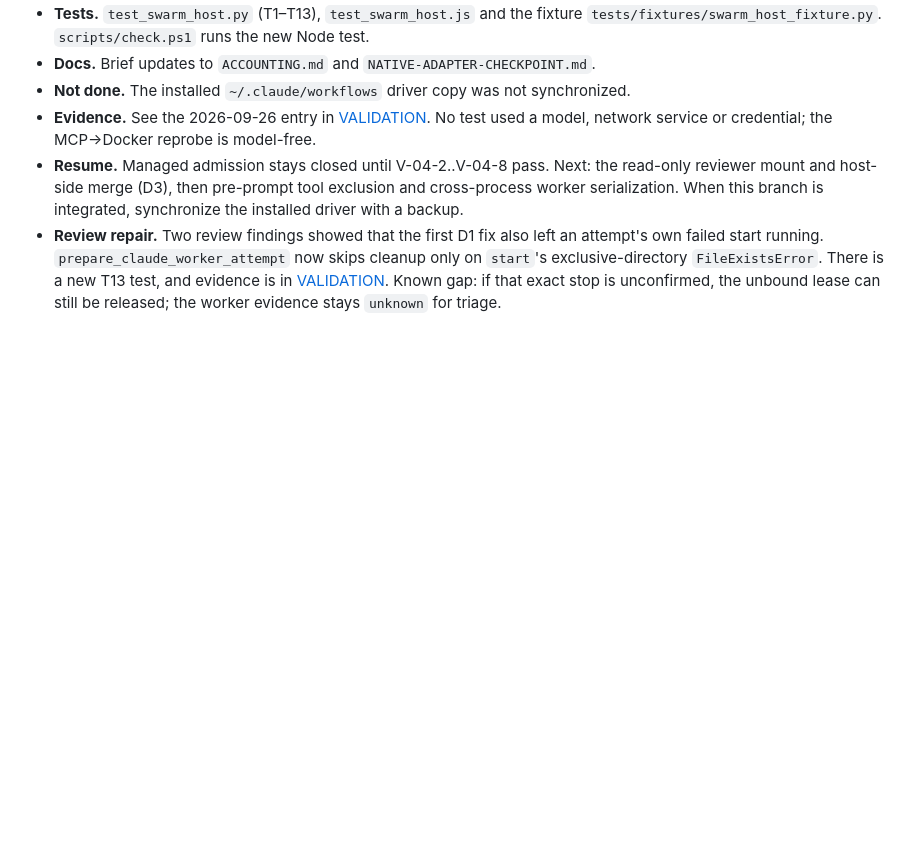
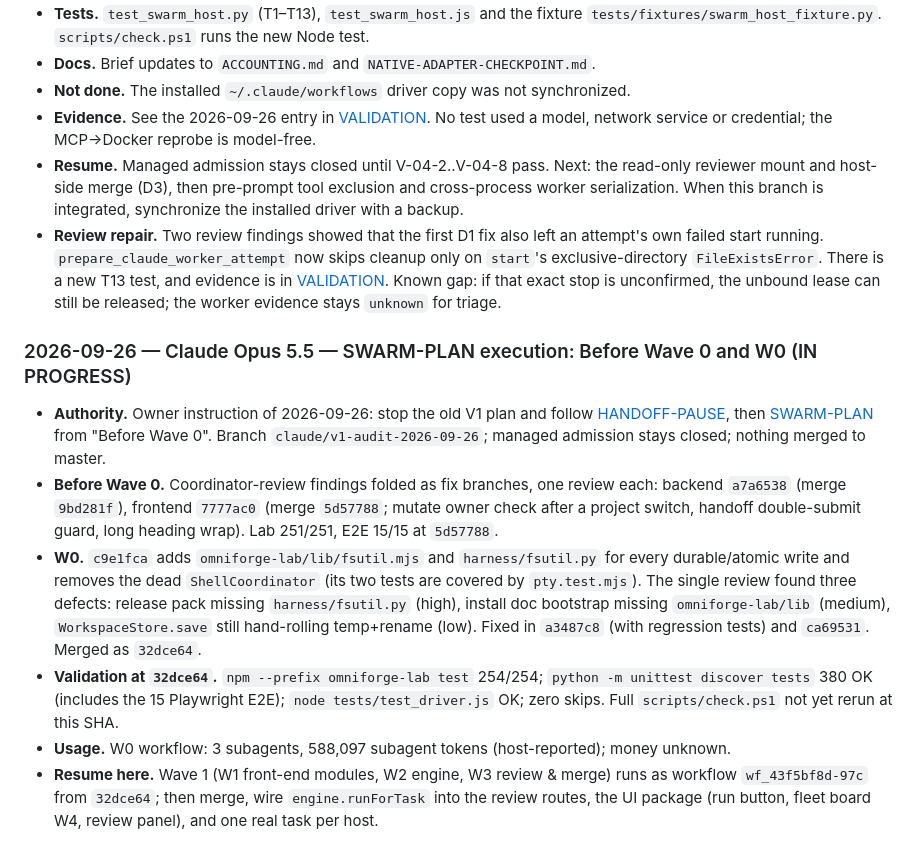
Before and after one commit to ymauhn/omniharness, a Markdown page: docs/t13/TICKET-HANDOFF-CLAUDE.md, the part around the change. Drawn GitHub-style; blank space fills up the shorter version.

Commit message:
docs(omniforge): journal the swarm-plan start, W0 merge and its evidence
Co-Authored-By: Claude Opus 5.5 (1M context) <noreply@anthropic.com>

```diff
--- a/docs/t13/TICKET-HANDOFF-CLAUDE.md
+++ b/docs/t13/TICKET-HANDOFF-CLAUDE.md
@@ -389,3 +389,12 @@ Merge update: [PR #8](https://github.com/ymauhn/omniharness/pull/8) was attached
 - **Evidence.** See the 2026-09-26 entry in [VALIDATION](VALIDATION.md). No test used a model, network service or credential; the MCP→Docker reprobe is model-free.
 - **Resume.** Managed admission stays closed until V-04-2..V-04-8 pass. Next: the read-only reviewer mount and host-side merge (D3), then pre-prompt tool exclusion and cross-process worker serialization. When this branch is integrated, synchronize the installed driver with a backup.
 - **Review repair.** Two review findings showed that the first D1 fix also left an attempt's own failed start running. `prepare_claude_worker_attempt` now skips cleanup only on `start`'s exclusive-directory `FileExistsError`. There is a new T13 test, and evidence is in [VALIDATION](VALIDATION.md). Known gap: if that exact stop is unconfirmed, the unbound lease can still be released; the worker evidence stays `unknown` for triage.
+
+### 2026-09-26 — Claude Opus 5.5 — SWARM-PLAN execution: Before Wave 0 and W0 (IN PROGRESS)
+
+- **Authority.** Owner instruction of 2026-09-26: stop the old V1 plan and follow [HANDOFF-PAUSE](../omniforge/HANDOFF-PAUSE-2026-09-26.md), then [SWARM-PLAN](../omniforge/SWARM-PLAN-2026-09-26.md) from "Before Wave 0". Branch `claude/v1-audit-2026-09-26`; managed admission stays closed; nothing merged to master.
+- **Before Wave 0.** Coordinator-review findings folded as fix branches, one review each: backend `a7a6538` (merge `9bd281f`), frontend `7777ac0` (merge `5d57788`; mutate owner check after a project switch, handoff double-submit guard, long heading wrap). Lab 251/251, E2E 15/15 at `5d57788`.
+- **W0.** `c9e1fca` adds `omniforge-lab/lib/fsutil.mjs` and `harness/fsutil.py` for every durable/atomic write and removes the dead `ShellCoordinator` (its two tests are covered by `pty.test.mjs`). The single review found three defects: release pack missing `harness/fsutil.py` (high), install doc bootstrap missing `omniforge-lab/lib` (medium), `WorkspaceStore.save` still hand-rolling temp+rename (low). Fixed in `a3487c8` (with regression tests) and `ca69531`. Merged as `32dce64`.
+- **Validation at `32dce64`.** `npm --prefix omniforge-lab test` 254/254; `python -m unittest discover tests` 380 OK (includes the 15 Playwright E2E); `node tests/test_driver.js` OK; zero skips. Full `scripts/check.ps1` not yet rerun at this SHA.
+- **Usage.** W0 workflow: 3 subagents, 588,097 subagent tokens (host-reported); money unknown.
+- **Resume here.** Wave 1 (W1 front-end modules, W2 engine, W3 review & merge) runs as workflow `wf_43f5bf8d-97c` from `32dce64`; then merge, wire `engine.runForTask` into the review routes, the UI package (run button, fleet board W4, review panel), and one real task per host.
```
Also changed, not shown: docs/omniforge/LATEST-CHECKPOINT.md (+1 -1 lines).
